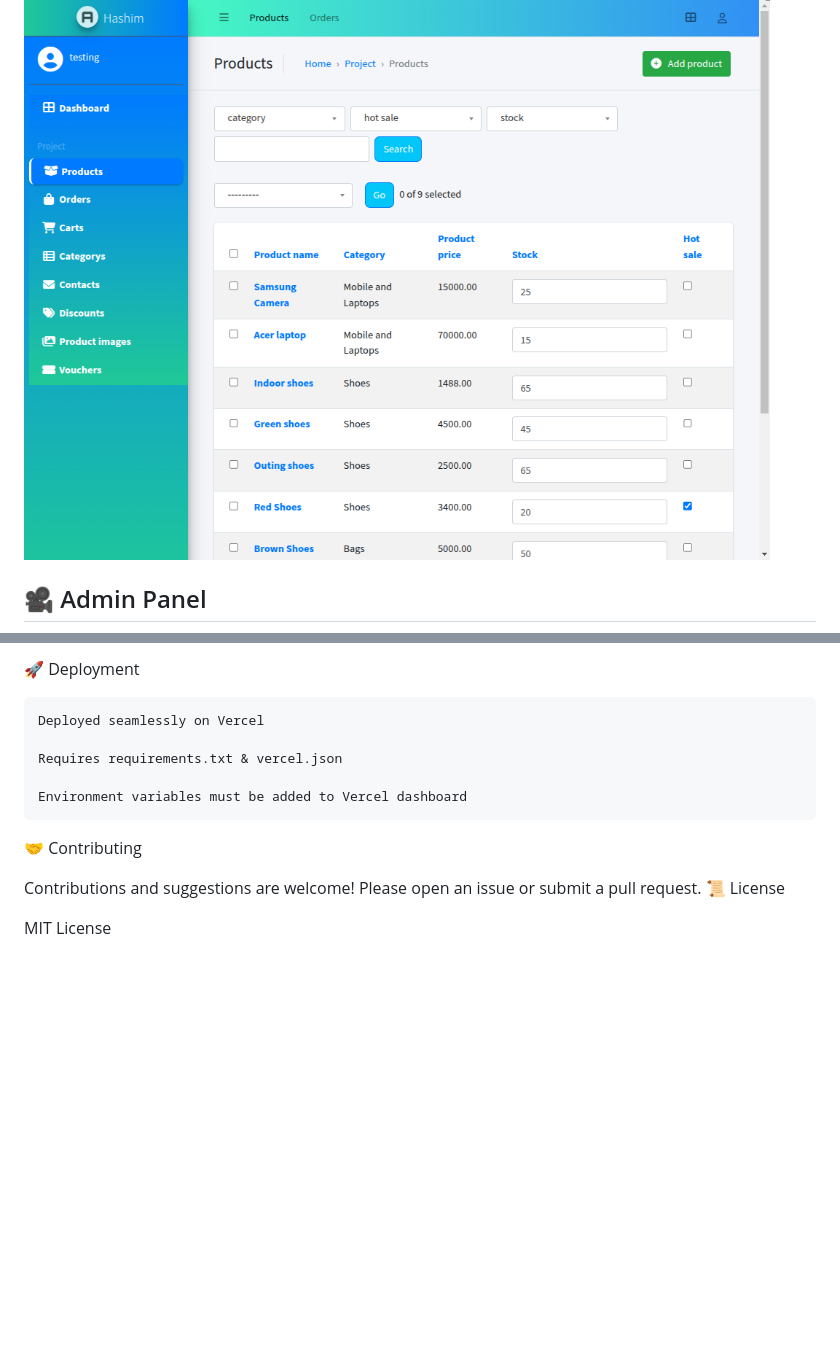
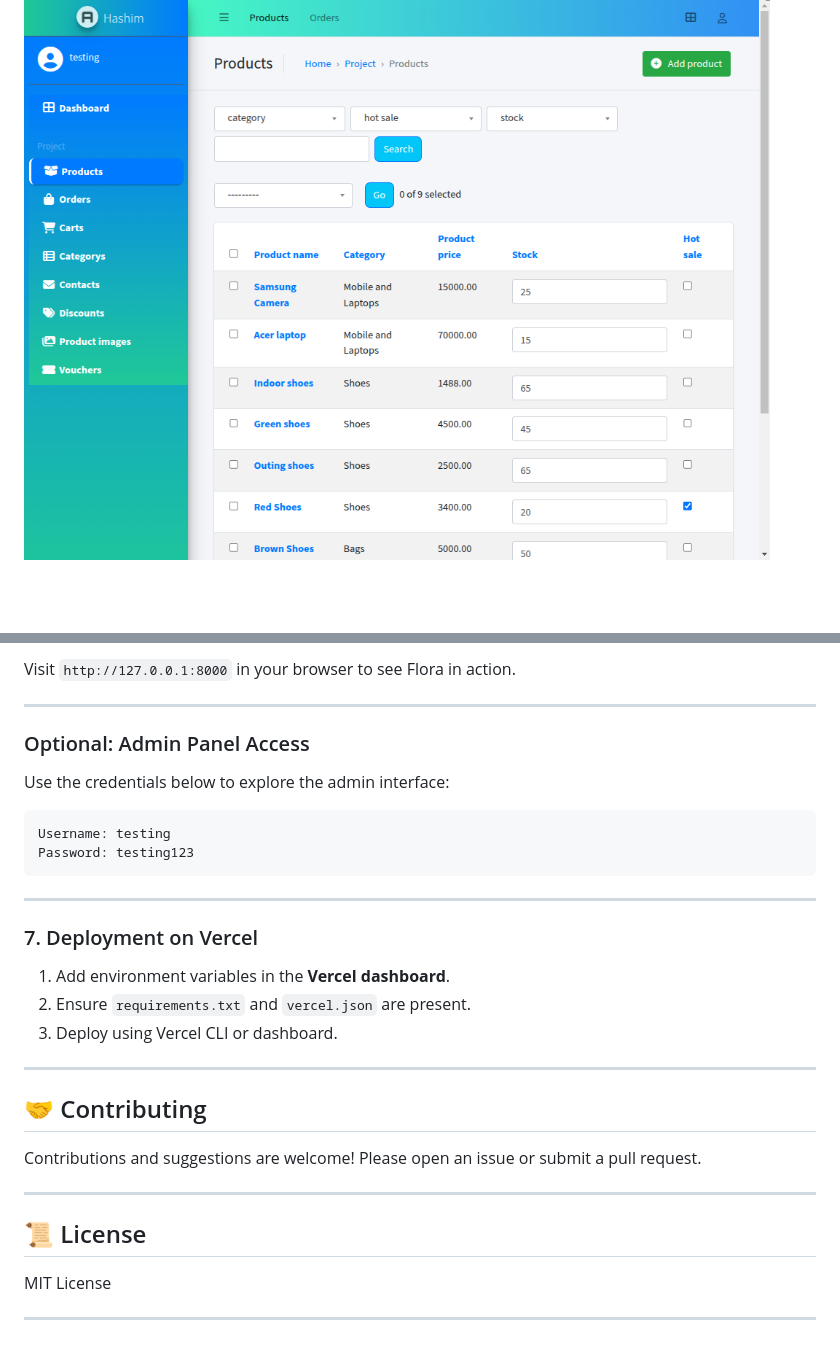
Before and after one commit to devHashim111/flora-shop, a Markdown page: README.md, 2 parts joined by grey strips. Rendered like a GitHub page; blank space fills up the shorter version.

````diff
--- a/README.md
+++ b/README.md
@@ -21,5 +26,3 @@ Currently in its **alpha release**, Flora is open for public exploration and tes
 ![Admin](assets/admin-panel.png)
-
-## 🎥 Admin Panel
 ![Admin](assets/admin-panel2.png)
 
@@ -139,15 +197,36 @@ Start server:
 
-🚀 Deployment
+Visit `http://127.0.0.1:8000` in your browser to see Flora in action.
 
-    Deployed seamlessly on Vercel
+---
 
-    Requires requirements.txt & vercel.json
+### Optional: Admin Panel Access
 
-    Environment variables must be added to Vercel dashboard
+Use the credentials below to explore the admin interface:
 
-🤝 Contributing
+```
+Username: testing
+Password: testing123
+```
 
-Contributions and suggestions are welcome! Please open an issue or submit a pull request.
-📜 License
+---
+
+### 7. Deployment on Vercel
+
+1. Add environment variables in the **Vercel dashboard**.
+2. Ensure `requirements.txt` and `vercel.json` are present.
+3. Deploy using Vercel CLI or dashboard.
+
+---
+
+## 🤝 Contributing
+
+Contributions and suggestions are welcome!
+Please open an issue or submit a pull request.
+
+---
+
+## 📜 License
 
 MIT License
+
+---
````
Also changed, not shown: other parts of README.md (+117 -57 lines).
